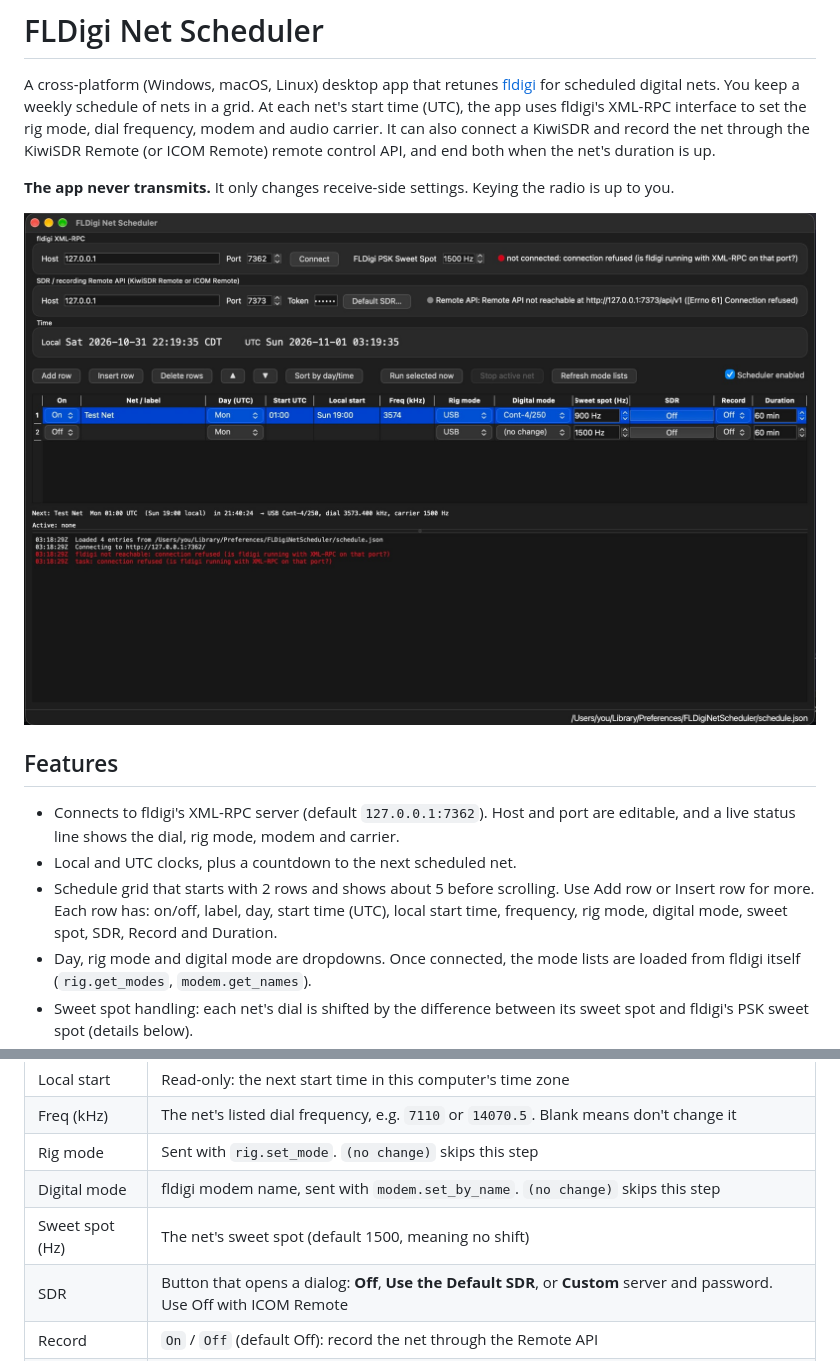
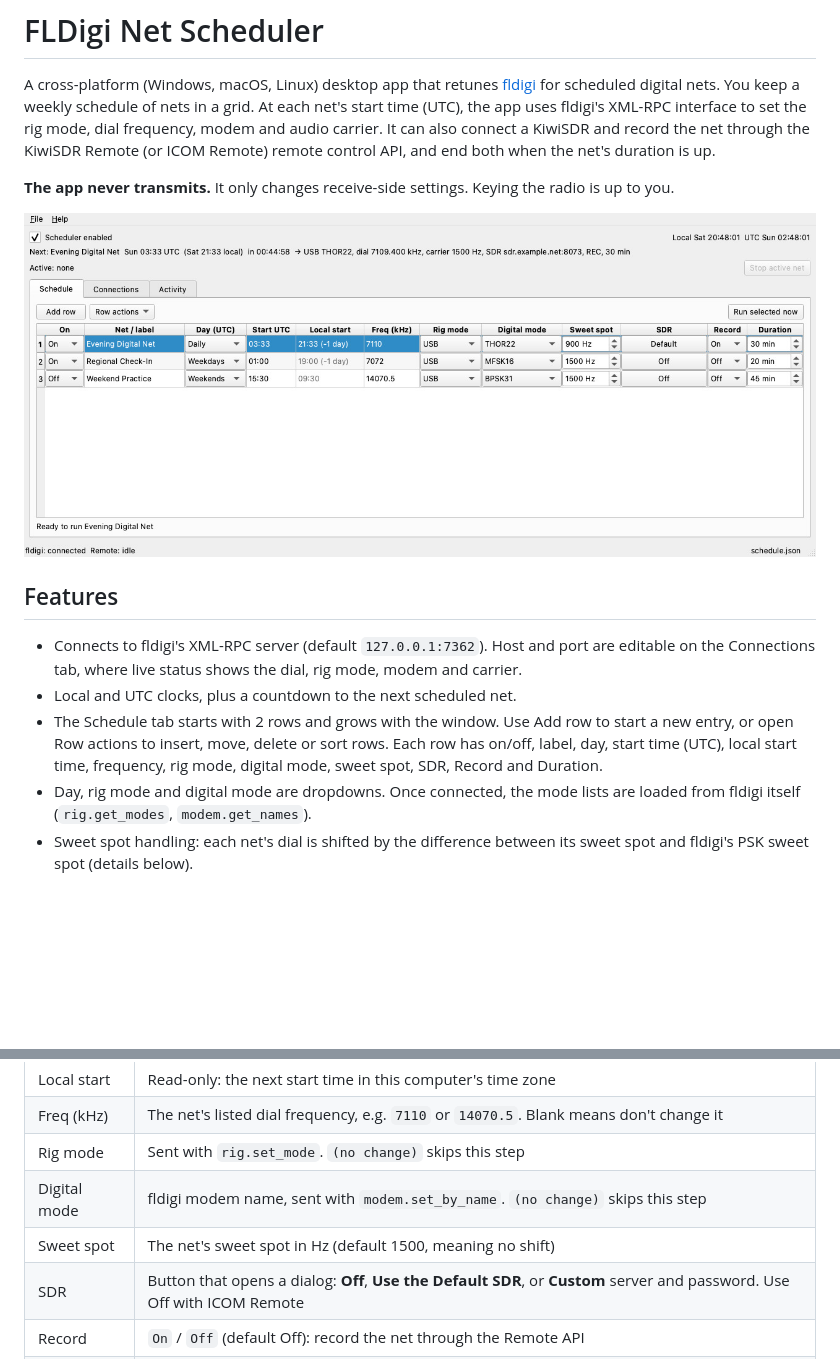
Before and after one commit to jeffreycentex/fldigi-net-scheduler, a Markdown page: README.md, 2 parts joined by grey strips. Rendered like a GitHub page; pictures changed too: docs/screenshot.jpg; blank space fills up the shorter version.

Commit message:
Streamline scheduler UI and package version 0.10

```diff
--- a/README.md
+++ b/README.md
@@ -16,12 +16,12 @@ the radio is up to you.
 ## Features
 
 - Connects to fldigi's XML-RPC server (default `127.0.0.1:7362`). Host and
-  port are editable, and a live status line shows the dial, rig mode, modem
-  and carrier.
+  port are editable on the Connections tab, where live status shows the dial,
+  rig mode, modem and carrier.
 - Local and UTC clocks, plus a countdown to the next scheduled net.
-- Schedule grid that starts with 2 rows and shows about 5 before scrolling.
-  Use Add row or Insert row for more. Each row has: on/off, label, day,
-  start time (UTC), local start time, frequency, rig mode, digital mode,
+- The Schedule tab starts with 2 rows and grows with the window. Use Add row
+  to start a new entry, or open Row actions to insert, move, delete or sort
+  rows. Each row has on/off, label, day, start time (UTC), local start time, frequency, rig mode, digital mode,
   sweet spot, SDR, Record and Duration.
 - Day, rig mode and digital mode are dropdowns. Once connected, the mode
   lists are loaded from fldigi itself (`rig.get_modes`, `modem.get_names`).
@@ -82,7 +118,7 @@ add `--config PATH`.
 | Freq (kHz) | The net's listed dial frequency, e.g. `7110` or `14070.5`. Blank means don't change it |
 | Rig mode | Sent with `rig.set_mode`. `(no change)` skips this step |
 | Digital mode | fldigi modem name, sent with `modem.set_by_name`. `(no change)` skips this step |
-| Sweet spot (Hz) | The net's sweet spot (default 1500, meaning no shift) |
+| Sweet spot | The net's sweet spot in Hz (default 1500, meaning no shift) |
 | SDR | Button that opens a dialog: **Off**, **Use the Default SDR**, or **Custom** server and password. Use Off with ICOM Remote |
 | Record | `On` / `Off` (default Off): record the net through the Remote API |
 | Duration | Minutes the net runs (default 60). Required when SDR or Record is used |
```
Also changed, not shown: other parts of README.md (+39 -3 lines), assets/scheduler.png (added), 9 other files.
